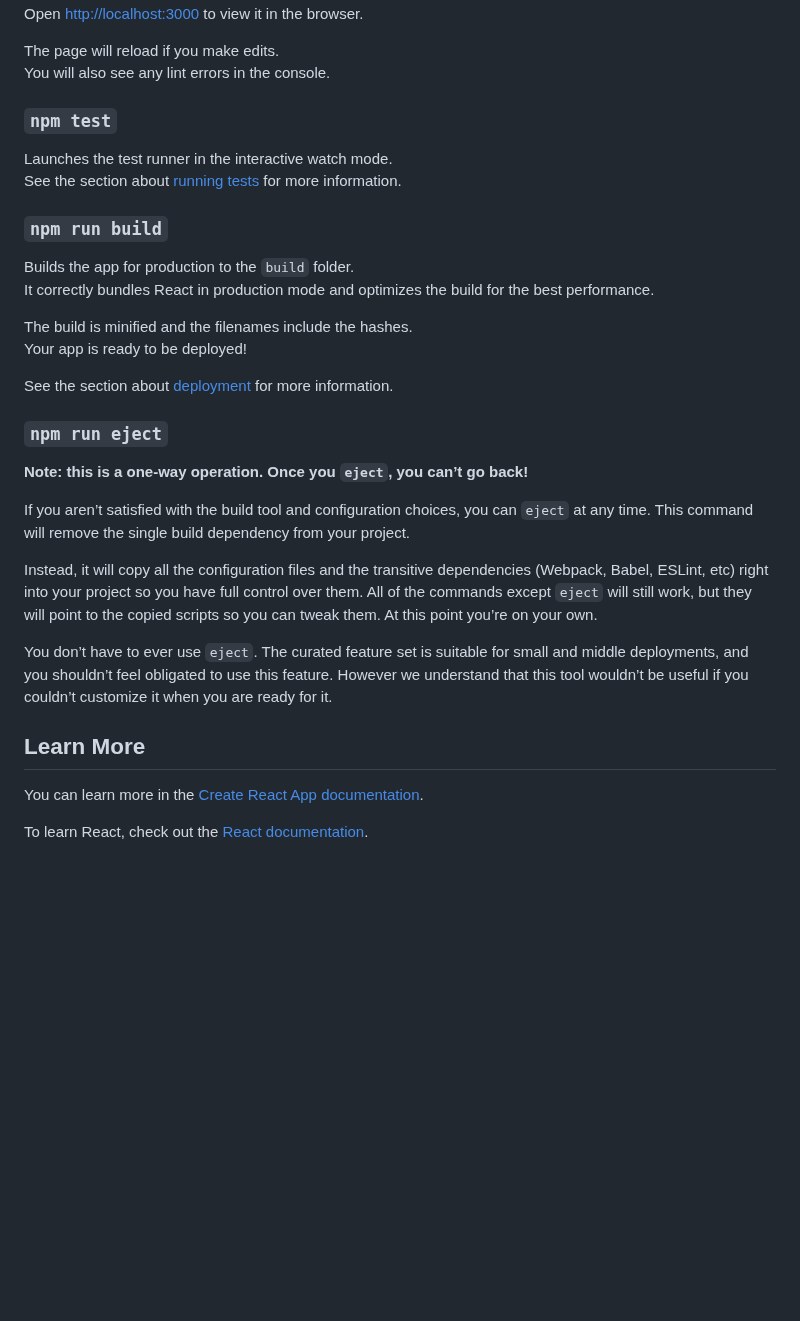
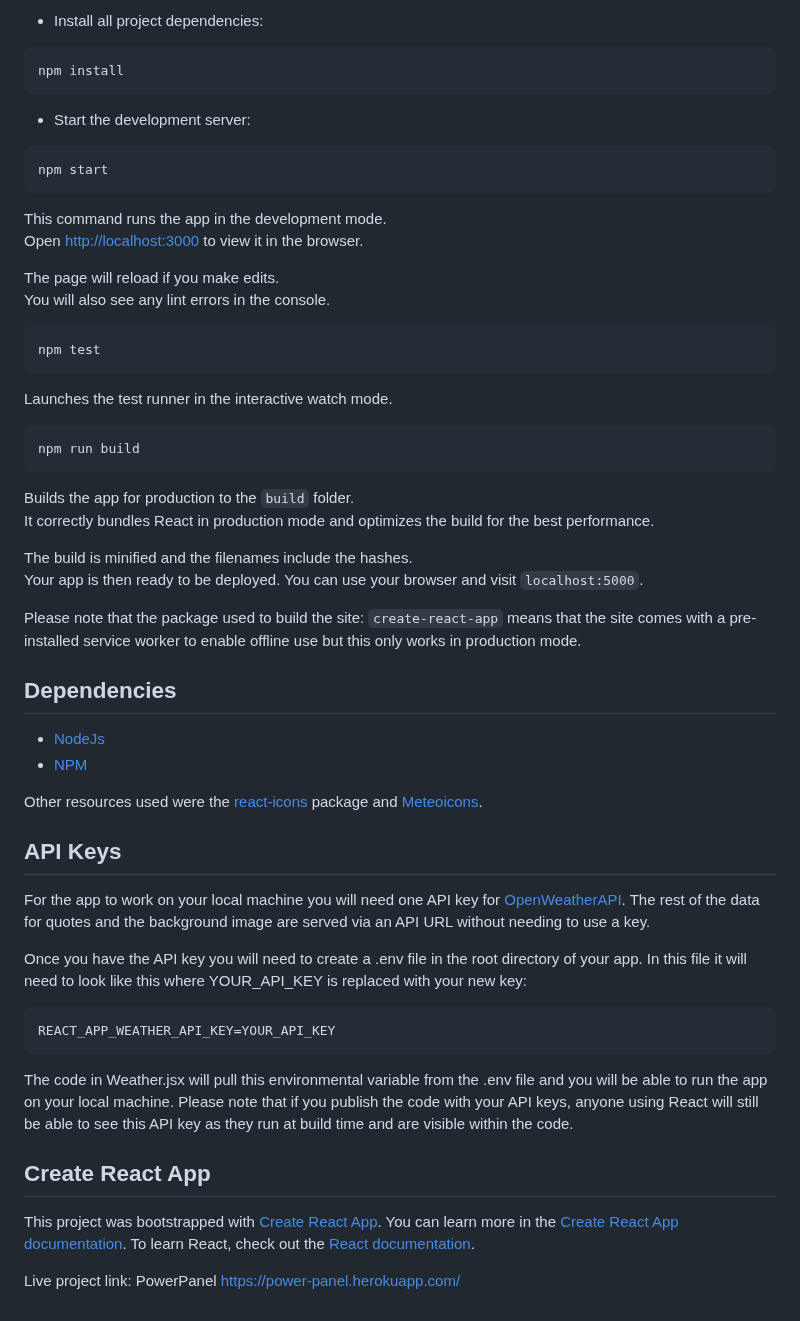
Before and after one commit to chingu-voyages/geckos-project-20, a Markdown page: README.md, the part around one of its changes. Drawn GitHub-style; blank space fills up the shorter version.

Commit message:
Edit README, HTML title and remove Quote/index.js

````diff
--- a/README.md
+++ b/README.md
@@ -10,35 +42,62 @@ Runs the app in the development mode.<br>
+* Install all project dependencies:
+```bash
+npm install
+```
+* Start the development server:
+```bash
+npm start
+```
+
+This command runs the app in the development mode.<br>
 Open [http://localhost:3000](http://localhost:3000) to view it in the browser.
 
 The page will reload if you make edits.<br>
 You will also see any lint errors in the console.
 
-### `npm test`
+```bash
+npm test
+```
 
 Launches the test runner in the interactive watch mode.<br>
-See the section about [running tests](https://facebook.github.io/create-react-app/docs/running-tests) for more information.
 
-### `npm run build`
+```bash
+npm run build
+```
 
 Builds the app for production to the `build` folder.<br>
 It correctly bundles React in production mode and optimizes the build for the best performance.
 
 The build is minified and the filenames include the hashes.<br>
-Your app is ready to be deployed!
+Your app is then ready to be deployed.
+You can use your browser and visit `localhost:5000`.
 
-See the section about [deployment](https://facebook.github.io/create-react-app/docs/deployment) for more information.
+Please note that the package used to build the site: `create-react-app` means that the site comes with a pre-installed service worker to enable offline use but this only works in production mode.
 
-### `npm run eject`
 
-**Note: this is a one-way operation. Once you `eject`, you can’t go back!**
+## Dependencies
 
-If you aren’t satisfied with the build tool and configuration choices, you can `eject` at any time. This command will remove the single build dependency from your project.
+* [NodeJs](https://nodejs.org/en/)
+* [NPM](https://www.npmjs.com/)
 
-Instead, it will copy all the configuration files and the transitive dependencies (Webpack, Babel, ESLint, etc) right into your project so you have full control over them. All of the commands except `eject` will still work, but they will point to the copied scripts so you can tweak them. At this point you’re on your own.
+Other resources used were the [react-icons](http://react-icons.netlify.com/) package and [Meteoicons](https://icomoon.io).
 
-You don’t have to ever use `eject`. The curated feature set is suitable for small and middle deployments, and you shouldn’t feel obligated to use this feature. However we understand that this tool wouldn’t be useful if you couldn’t customize it when you are ready for it.
+## API Keys
 
-## Learn More
+For the app to work on your local machine you will need one API key for [OpenWeatherAPI](https://openweathermap.org/api). The rest of the data for quotes and the background image are served via an API URL without needing to use a key.
 
+Once you have the API key you will need to create a .env file in the root directory of your app. In this file it will need to look like this where YOUR_API_KEY is replaced with your new key:
+
+```
+REACT_APP_WEATHER_API_KEY=YOUR_API_KEY
+```
+
+The code in Weather.jsx will pull this environmental variable from the .env file and you will be able to run the app on your local machine. Please note that if you publish the code with your API keys, anyone using React will still be able to see this API key as they run at build time and are visible within the code.
+
+## Create React App
+
+This project was bootstrapped with [Create React App](https://github.com/facebookincubator/create-react-app).
 You can learn more in the [Create React App documentation](https://facebook.github.io/create-react-app/docs/getting-started).
+To learn React, check out the [React documentation](https://reactjs.org/).
 
-To learn React, check out the [React documentation](https://reactjs.org/).
+
+Live project link: PowerPanel [https://power-panel.herokuapp.com/](https://power-panel.herokuapp.com/)
````
Also changed, not shown: other parts of README.md (+37 -5 lines), README.old.md (deleted, +0 -2 lines), Screenshot_310119_PowerPanel.png (added), 2 other files.
